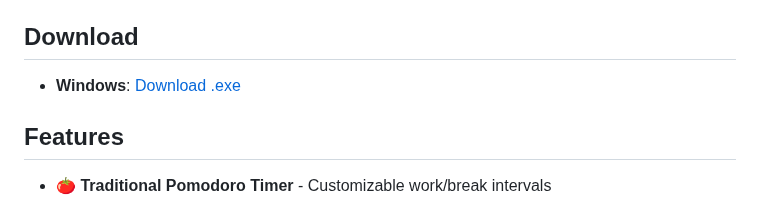
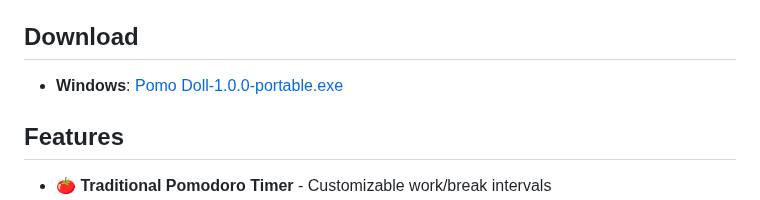
Before and after one commit to Chino-chan/Pomo-Doll, a Markdown page: README.md, the part around the change. Drawn GitHub-style.

Commit message:
Update Windows download link in README

```diff
--- a/README.md
+++ b/README.md
@@ -17,7 +17,7 @@ I hope you find it useful. I created this because I saw most other Pomodoro/Stud
 
 ## Download
 
-- **Windows**: [Download .exe](https://github.com/Chino-chan/Pomo-Doll/releases)
+- **Windows**: [Pomo Doll-1.0.0-portable.exe](https://github.com/Chino-chan/Pomo-Doll/releases)
 
 ## Features
 
```
